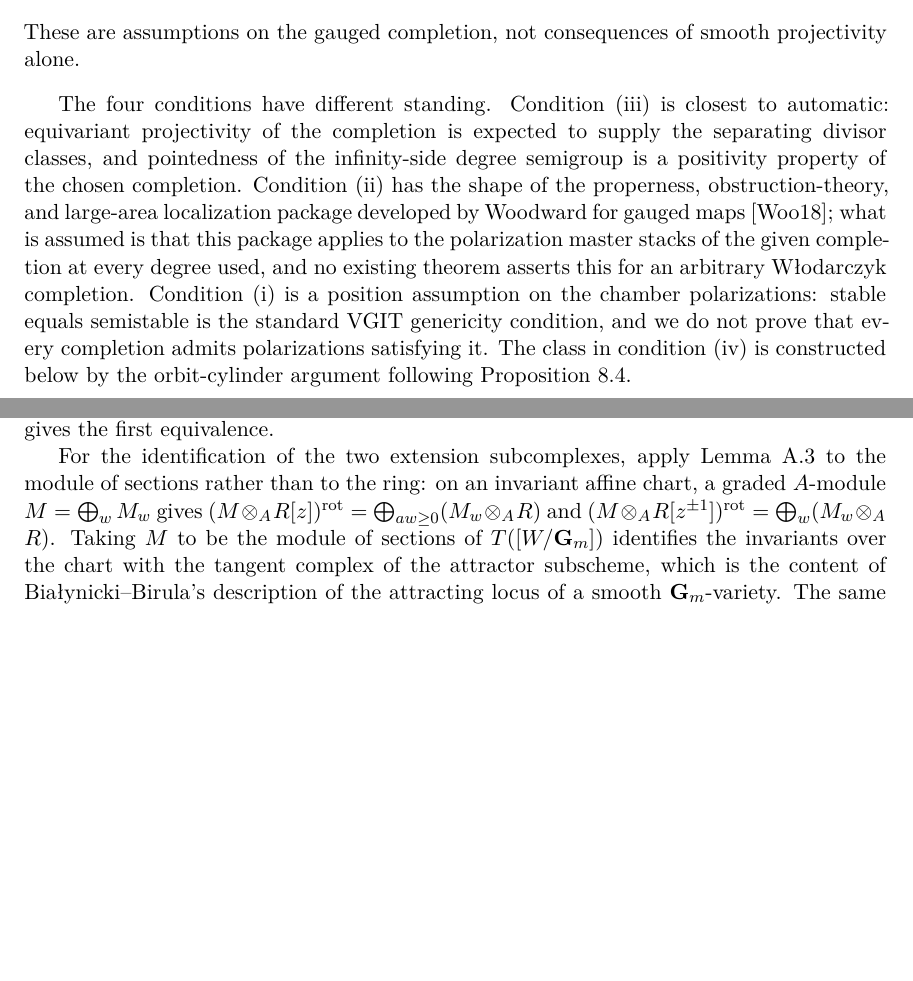
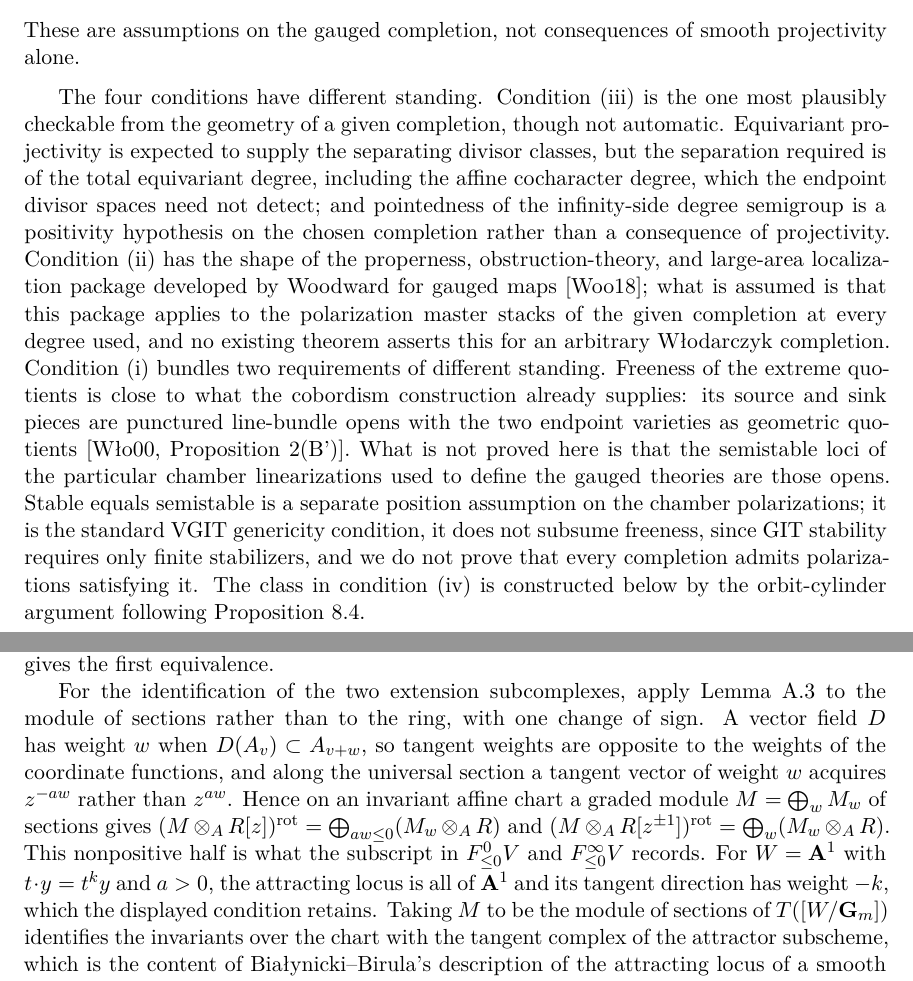
Before and after one commit to tavisrudd/cubic-stabilization-irrationality, a LaTeX paper (cubic_stabilization_irrationality.tex, which reads sections/08-global-transport.tex, sections/appendix-one-chart.tex): two parts of pages 14 and 36 of 42 before the commit and two parts of pages 14 and 37 of 42 after it, joined at a grey line, cut so that both start at the same text, the shorter picture padded with empty space. Compiled offline with XeLaTeX.

Commit message:
sync: correct the tangent-weight sign and split the gauged-admissibility clauses
Authority commit 68dd25a3d.

```diff
--- a/sections/08-global-transport.tex
+++ b/sections/08-global-transport.tex
@@ -33,19 +33,29 @@ These are assumptions on the gauged completion, not consequences of smooth
 projectivity alone.
 \end{definition}
 
-The four conditions have different standing.  Condition \textup{(iii)} is
-closest to automatic: equivariant projectivity of the completion is expected
-to supply the separating divisor classes, and pointedness of the
-infinity-side degree semigroup is a positivity property of the chosen
-completion.  Condition \textup{(ii)} has the shape of the properness,
+The four conditions have different standing.  Condition \textup{(iii)} is the
+one most plausibly checkable from the geometry of a given completion, though
+not automatic.  Equivariant projectivity is expected to supply the separating
+divisor classes, but the separation required is of the total equivariant
+degree, including the affine cocharacter degree, which the endpoint divisor
+spaces need not detect; and pointedness of the infinity-side degree semigroup
+is a positivity hypothesis on the chosen completion rather than a consequence
+of projectivity.  Condition \textup{(ii)} has the shape of the properness,
 obstruction-theory, and large-area localization package developed by
 Woodward for gauged maps \cite{WoodwardQKIII}; what is assumed is that this
 package applies to the polarization master stacks of the given completion at
 every degree used, and no existing theorem asserts this for an arbitrary
-W{\l}odarczyk completion.  Condition \textup{(i)} is a position assumption
-on the chamber polarizations: stable equals semistable is the standard VGIT
-genericity condition, and we do not prove that every completion admits
-polarizations satisfying it.  The class in condition \textup{(iv)} is
+W{\l}odarczyk completion.  Condition \textup{(i)} bundles two requirements of
+different standing.  Freeness of the extreme quotients is close to what the
+cobordism construction already supplies: its source and sink pieces are
+punctured line-bundle opens with the two endpoint varieties as geometric
+quotients \cite[Proposition~2(B')]{Wlodarczyk}.  What is not proved here is
+that the semistable loci of the particular chamber linearizations used to
+define the gauged theories are those opens.  Stable equals semistable is a
+separate position assumption on the chamber polarizations; it is the standard
+VGIT genericity condition, it does not subsume freeness, since GIT stability
+requires only finite stabilizers, and we do not prove that every completion
+admits polarizations satisfying it.  The class in condition \textup{(iv)} is
 constructed below by the orbit-cylinder argument following
 Proposition~\ref{prop:support-collapse}.
 
--- a/sections/appendix-one-chart.tex
+++ b/sections/appendix-one-chart.tex
@@ -320,9 +321,17 @@ rotation-invariant section over the open orbit is determined by its value at
 
 For the identification of the two extension subcomplexes, apply
 Lemma~\ref{lem:app-graded-extension} to the module of sections rather than to
-the ring: on an invariant affine chart, a graded \(A\)-module \(M=\bigoplus_wM_w\)
-gives \((M\otimes_AR[z])^{\mathrm{rot}}=\bigoplus_{aw\geq0}(M_w\otimes_AR)\) and
-\((M\otimes_AR[z^{\pm1}])^{\mathrm{rot}}=\bigoplus_w(M_w\otimes_AR)\).  Taking
+the ring, with one change of sign.  A vector field \(D\) has weight \(w\) when
+\(D(A_v)\subset A_{v+w}\), so tangent weights are opposite to the weights of
+the coordinate functions, and along the universal section a tangent vector of
+weight \(w\) acquires \(z^{-aw}\) rather than \(z^{aw}\).  Hence on an
+invariant affine chart a graded module \(M=\bigoplus_wM_w\) of sections gives
+\((M\otimes_AR[z])^{\mathrm{rot}}=\bigoplus_{aw\leq0}(M_w\otimes_AR)\) and
+\((M\otimes_AR[z^{\pm1}])^{\mathrm{rot}}=\bigoplus_w(M_w\otimes_AR)\).  This
+nonpositive half is what the subscript in \(F^0_{\leq0}V\) and
+\(F^\infty_{\leq0}V\) records.  For \(W=\A^1\) with \(t\cdot y=t^ky\) and
+\(a>0\), the attracting locus is all of \(\A^1\) and its tangent direction has
+weight \(-k\), which the displayed condition retains.  Taking
 \(M\) to be the module of sections of \(T([W/\Gm])\) identifies the invariants
 over the chart with the tangent complex of the attractor subscheme, which is
 the content of Bia{\l}ynicki--Birula's description of the attracting locus of a
```
Also changed, not shown: PROVENANCE.md (+1 -1 lines), cubic_stabilization_irrationality.pdf, sections/appendix-one-chart.tex (7 more changed lines), 1 other file.
